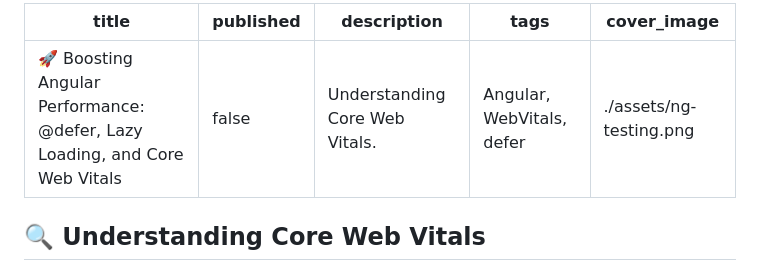
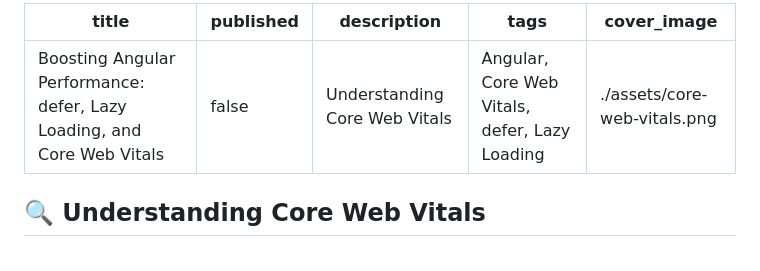
Before and after one commit to bndF1/Podcasts-demo-app, a Markdown page: articles/06-angular-performance.md, the part around the change. Drawn GitHub-style.

Commit message:
📝 (06-angular-performance.md): update article metadata for clarity and consistency
Remove the rocket emoji from the title for a cleaner look and update the tags to include "Core Web Vitals" and "Lazy Loading" for better searchability. Change the cover image to better reflect the content of the article. These changes improve the article's metadata, making it more descriptive and aligned with the content, which enhances discoverability and reader engagement.

```diff
--- a/articles/06-angular-performance.md
+++ b/articles/06-angular-performance.md
@@ -1,9 +1,9 @@
 ---
-title: '🚀 Boosting Angular Performance: @defer, Lazy Loading, and Core Web Vitals'
+title: 'Boosting Angular Performance: defer, Lazy Loading, and Core Web Vitals'
 published: false
-description: Understanding Core Web Vitals.
-tags: 'Angular, WebVitals, defer'
-cover_image: ./assets/ng-testing.png
+description: Understanding Core Web Vitals
+tags: 'Angular, Core Web Vitals, defer, Lazy Loading'
+cover_image: ./assets/core-web-vitals.png
 ---
 
 ## 🔍 Understanding Core Web Vitals
```
